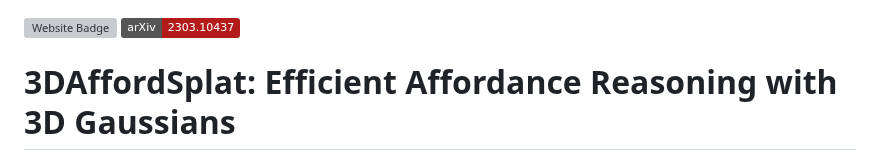
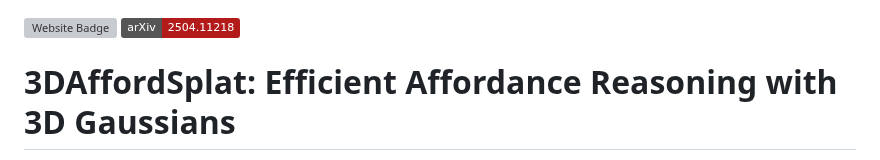
Before and after one commit to AstronautWzm/3DAffordSplat, a Markdown page: README.md, the part around the change. GitHub-like rendering; badges without logos; grey boxes are pictures that could not be loaded.

```diff
--- a/README.md
+++ b/README.md
@@ -1,5 +1,5 @@
 [![Website Badge](https://raw.githubusercontent.com/referit3d/referit3d/eccv/images/project_website_badge.svg)]()
-[![arXiv](https://img.shields.io/badge/arXiv-2303.10437-b31b1b.svg?style=plastic)]()
+[![arXiv](https://img.shields.io/badge/arXiv-2504.11218-b31b1b.svg?style=plastic)]()
 # 3DAffordSplat: Efficient Affordance Reasoning with 3D Gaussians
 PyTorch implementation of "3DAffordSplat: Efficient Affordance Reasoning with 3D Gaussians". This repository contains PyTorch training, evaluation, inference code, the pretrained model and the 3DAffordSplat dataset.
 
```
